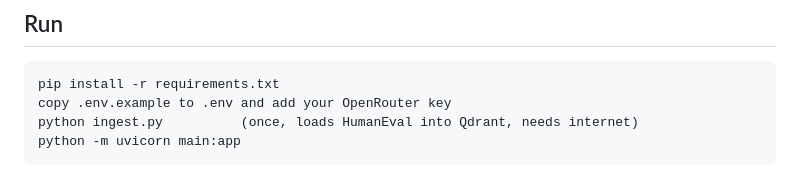
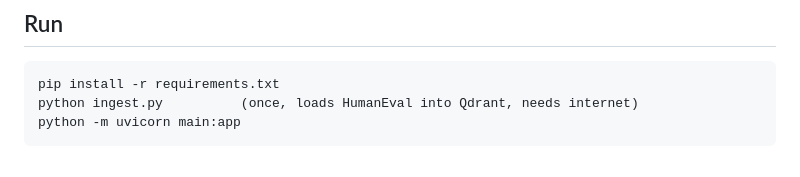
Before and after one commit to mariam2-hossam/AI_Assistant_FastAPI, a Markdown page: README.md, the part around the change. Rendered like a GitHub page.

Commit message:
Update README to remove .env setup instruction
Removed instructions for copying .env.example to .env.

```diff
--- a/README.md
+++ b/README.md
@@ -10,7 +10,6 @@ One FastAPI app with two parts:
 ## Run
 
     pip install -r requirements.txt
-    copy .env.example to .env and add your OpenRouter key
     python ingest.py          (once, loads HumanEval into Qdrant, needs internet)
     python -m uvicorn main:app
 
```
